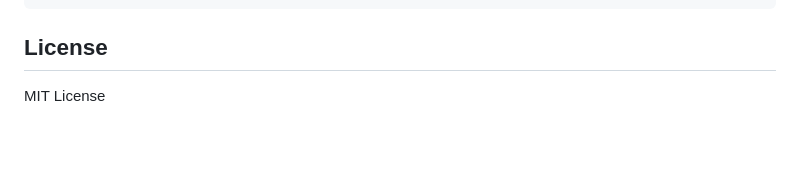
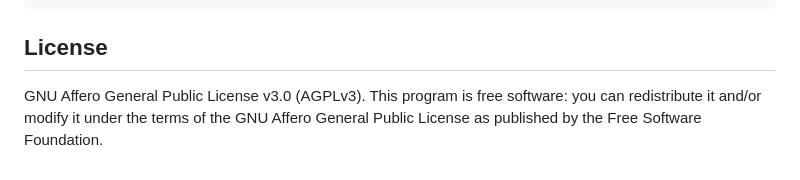
Before and after one commit to christ3686/LLuna, a Markdown page: README.md, the part around the change. Rendered like a GitHub page; blank space fills up the shorter version.

```diff
--- a/README.md
+++ b/README.md
@@ -134,4 +134,5 @@ Agent: I have 15 tools including list_directory, read_file, write_file,
 
 ## License
 
-MIT License
+GNU Affero General Public License v3.0 (AGPLv3).
+This program is free software: you can redistribute it and/or modify it under the terms of the GNU Affero General Public License as published by the Free Software Foundation.
```
